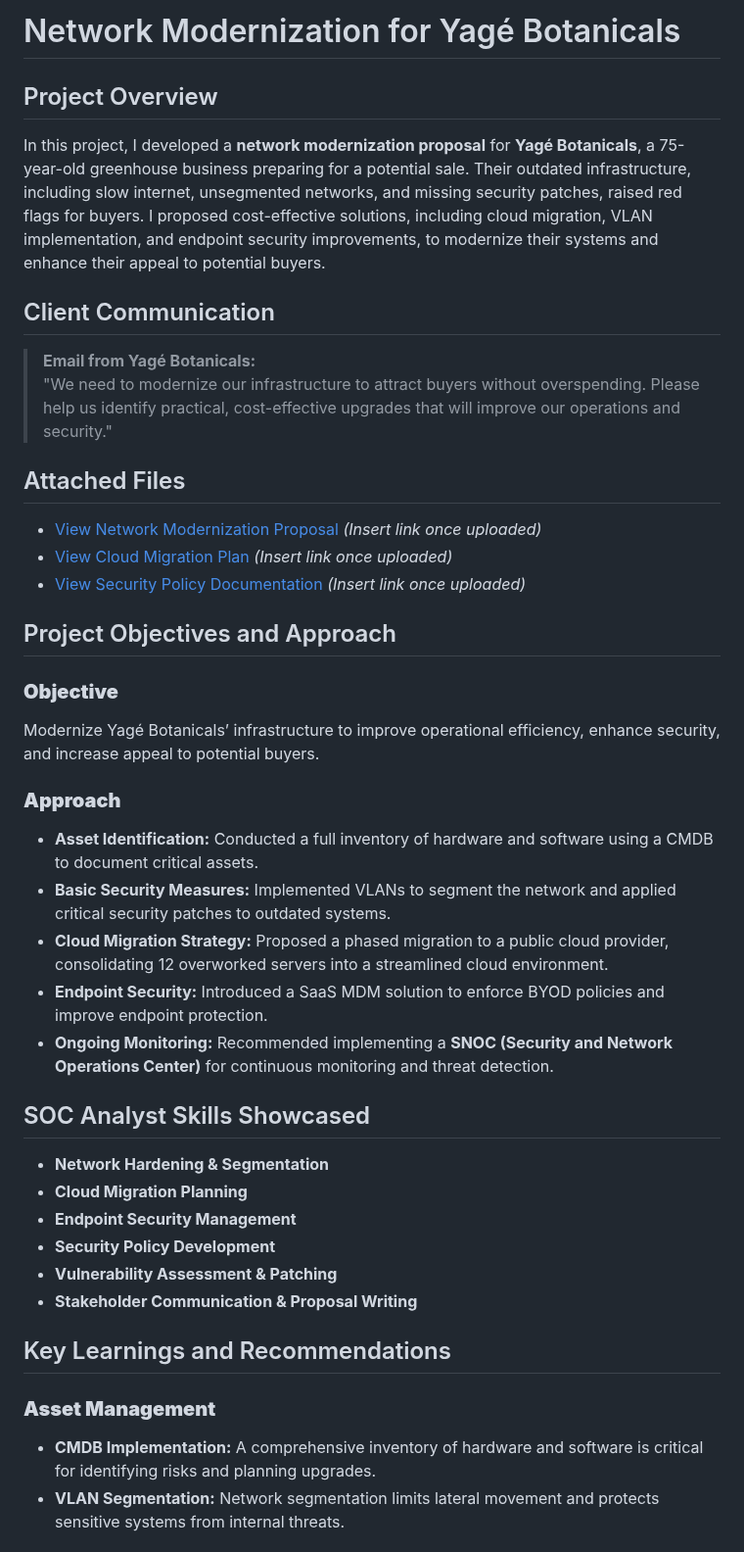
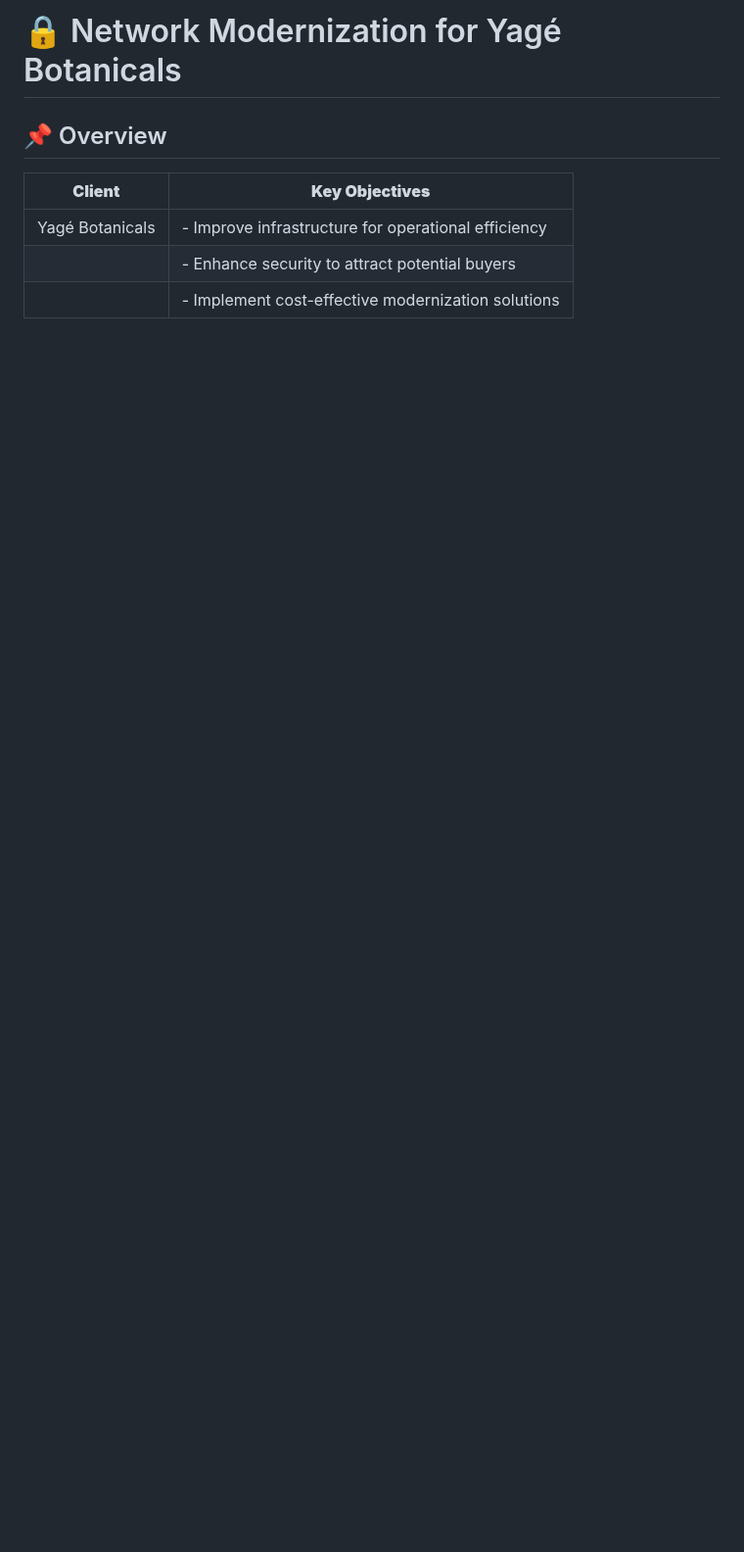
Before and after one commit to EnoMada/EnoMada, a Markdown page: projects/network_hardening_Yage_Botanicals.md, the part around one of its changes. Shown at 98% size. Rendered like a GitHub page; blank space fills up the shorter version.

```diff
--- a/projects/network_hardening_Yage_Botanicals.md
+++ b/projects/network_hardening_Yage_Botanicals.md
@@ -1,41 +1,10 @@
-# Network Modernization for Yagé Botanicals
+# 🔒 Network Modernization for Yagé Botanicals
 
-## Project Overview
-In this project, I developed a **network modernization proposal** for **Yagé Botanicals**, a 75-year-old greenhouse business preparing for a potential sale. Their outdated infrastructure, including slow internet, unsegmented networks, and missing security patches, raised red flags for buyers. I proposed cost-effective solutions, including cloud migration, VLAN implementation, and endpoint security improvements, to modernize their systems and enhance their appeal to potential buyers.
+## 📌 Overview
 
-## Client Communication
+| **Client**              | **Key Objectives**                                      |
+|------------------------|--------------------------------------------------------|
+| Yagé Botanicals       | - Improve infrastructure for operational efficiency    |
+|                        | - Enhance security to attract potential buyers        |
+|                        | - Implement cost-effective modernization solutions    |
 
-> **Email from Yagé Botanicals:**
-> "We need to modernize our infrastructure to attract buyers without overspending. Please help us identify practical, cost-effective upgrades that will improve our operations and security."
-
-## Attached Files
-- [View Network Modernization Proposal](#) *(Insert link once uploaded)*
-- [View Cloud Migration Plan](#) *(Insert link once uploaded)*
-- [View Security Policy Documentation](#) *(Insert link once uploaded)*
-
-## Project Objectives and Approach
-
-### **Objective**
-Modernize Yagé Botanicals’ infrastructure to improve operational efficiency, enhance security, and increase appeal to potential buyers.
-
-### **Approach**
-- **Asset Identification:** Conducted a full inventory of hardware and software using a CMDB to document critical assets.
-- **Basic Security Measures:** Implemented VLANs to segment the network and applied critical security patches to outdated systems.
-- **Cloud Migration Strategy:** Proposed a phased migration to a public cloud provider, consolidating 12 overworked servers into a streamlined cloud environment.
-- **Endpoint Security:** Introduced a SaaS MDM solution to enforce BYOD policies and improve endpoint protection.
-- **Ongoing Monitoring:** Recommended implementing a **SNOC (Security and Network Operations Center)** for continuous monitoring and threat detection.
-
-## SOC Analyst Skills Showcased
-- **Network Hardening & Segmentation**
-- **Cloud Migration Planning**
-- **Endpoint Security Management**
-- **Security Policy Development**
-- **Vulnerability Assessment & Patching**
-- **Stakeholder Communication & Proposal Writing**
-
-## Key Learnings and Recommendations
-
-### **Asset Management**
-- **CMDB Implementation:** A comprehensive inventory of hardware and software is critical for identifying risks and planning upgrades.
-- **VLAN Segmentation:** Network segmentation limits lateral movement and protects sensitive systems from internal threats.
-
```
Also changed, not shown: other parts of projects/network_hardening_Yage_Botanicals.md (+120 -15 lines).
